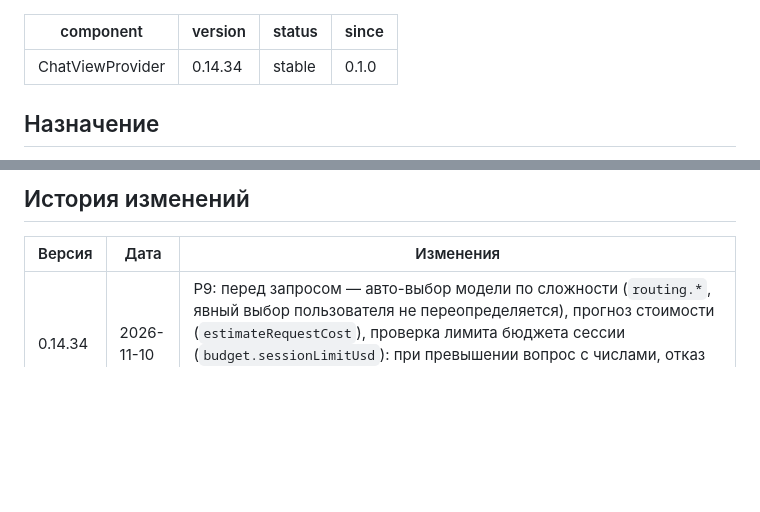
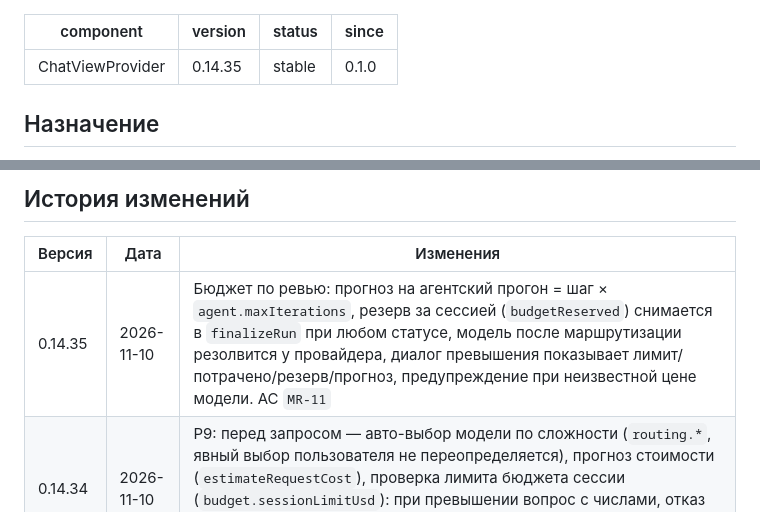
Before and after one commit to alekseyber/vscode-llm-assistant, a Markdown page: specs/ChatViewProvider.md, 2 parts joined by grey strips. Rendered like a GitHub page; blank space fills up the shorter version.

Commit message:
spec: бамп ChatViewProvider под правки бюджета (SDD gate)

```diff
--- a/specs/ChatViewProvider.md
+++ b/specs/ChatViewProvider.md
@@ -1,6 +1,6 @@
 ---
 component: ChatViewProvider
-version: 0.14.34
+version: 0.14.35
 status: stable
 since: 0.1.0
 ---
@@ -143,6 +143,7 @@ since: 0.1.0
 
 | Версия | Дата | Изменения |
 |--------|------|-----------|
+| 0.14.35 | 2026-11-10 | Бюджет по ревью: прогноз на агентский прогон = шаг × `agent.maxIterations`, резерв за сессией (`budgetReserved`) снимается в `finalizeRun` при любом статусе, модель после маршрутизации резолвится у провайдера, диалог превышения показывает лимит/потрачено/резерв/прогноз, предупреждение при неизвестной цене модели. AC `MR-11` |
 | 0.14.34 | 2026-11-10 | P9: перед запросом — авто-выбор модели по сложности (`routing.*`, явный выбор пользователя не переопределяется), прогноз стоимости (`estimateRequestCost`), проверка лимита бюджета сессии (`budget.sessionLimitUsd`): при превышении вопрос с числами, отказ отменяет прогон до отправки; предупреждение на 80% — один раз на сессию. AC `MR-10` |
 | 0.14.33 | 2026-11-10 | Тот же заголовок правил в `getSystemPrompt`: «## Правила проекта:» |
 | 0.14.32 | 2026-11-10 | Замер прогона: счётчики инструментов обнуляются в начале `handleSendMessage`, в `finalizeRun` снимаются (`takeToolCallStats`), пишутся в debug-строку `[run] инструменты: …` и в поле `tools` записи истории |
```
